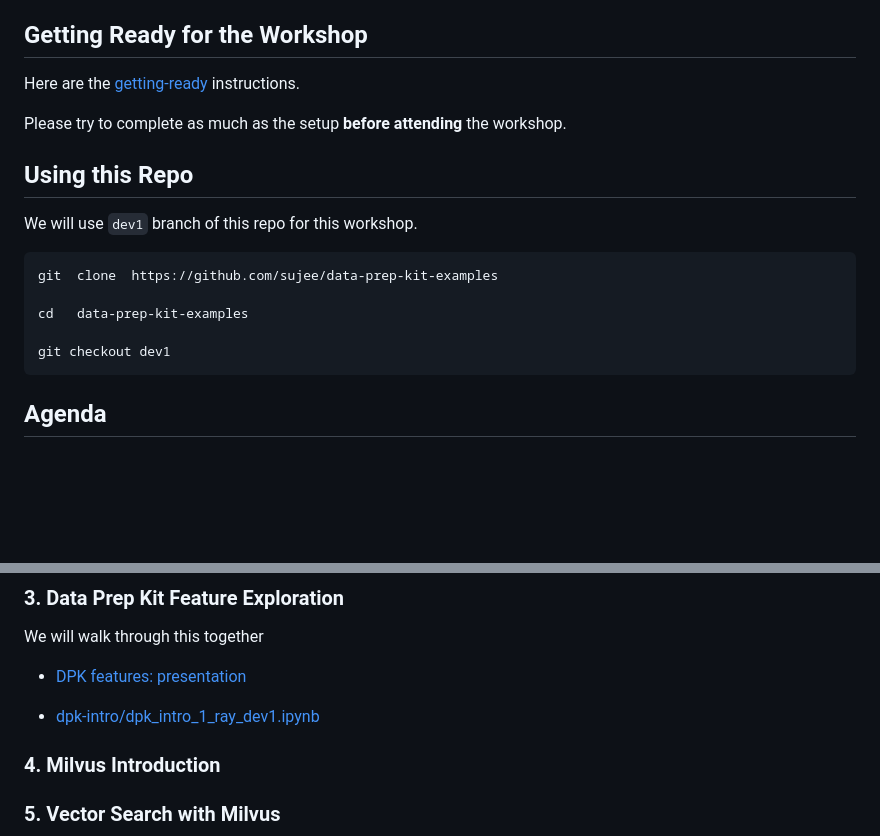
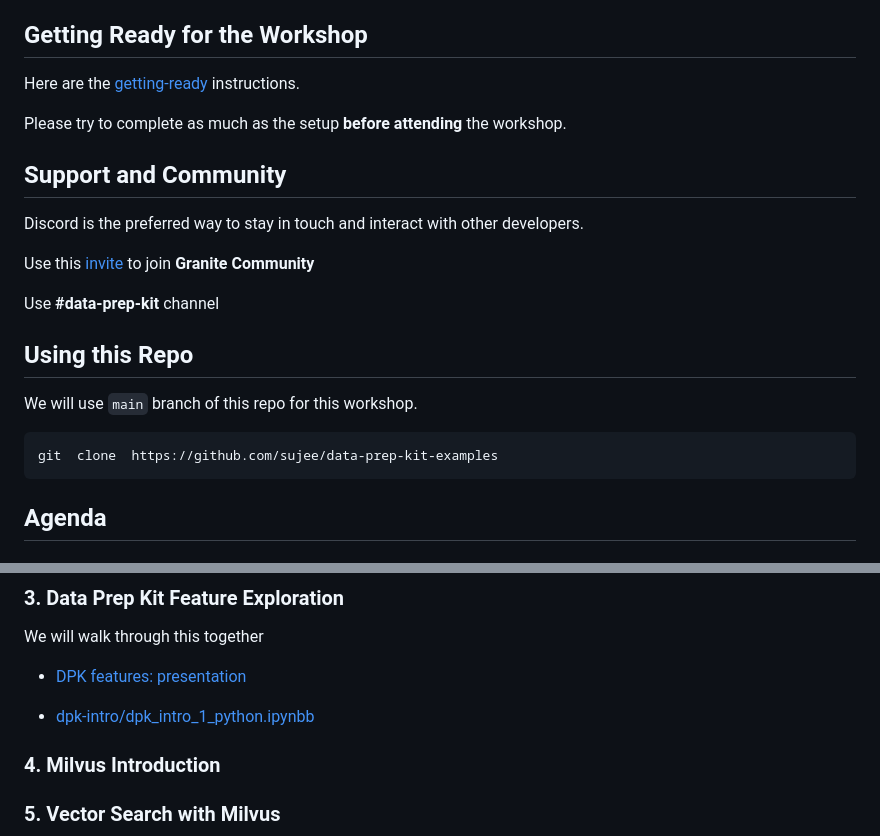
Before and after one commit to sujee/data-prep-kit-examples, a Markdown page: events/2024-09-21__RAG-workshop-data-riders.md, 2 parts joined by grey strips. GitHub-like rendering; blank space fills up the shorter version.

````diff
--- a/events/2024-09-21__RAG-workshop-data-riders.md
+++ b/events/2024-09-21__RAG-workshop-data-riders.md
@@ -12,16 +12,20 @@ Here are the [getting-ready](getting-ready.md) instructions.
 
 Please try to complete as much as the setup **before attending** the workshop.
 
+## Support and Community
+
+Discord is the preferred way to stay in touch and interact with other developers.
+
+Use this [invite](https://discord.gg/ZGCArnxu) to join **Granite Community**
+
+Use **#data-prep-kit** channel
+
 ## Using this Repo
 
-We will use `dev1` branch of this repo for this workshop.
+We will use `main` branch of this repo for this workshop.
 
 ```bash
 git  clone  https://github.com/sujee/data-prep-kit-examples
-
-cd   data-prep-kit-examples
-
-git checkout dev1
 ```
 
 ## Agenda
@@ -38,7 +42,7 @@ We will walk through this together
 
 - [DPK features: presentation](https://docs.google.com/presentation/d/1V3ODX4sCbXhci1EpU8aqC1sNJjMvHIn5DntWqWOQxh8/edit?usp=sharing)
 
-- [dpk-intro/dpk_intro_1_ray_dev1.ipynb](../dpk-intro/dpk_intro_1_ray_dev1.ipynb)
+- [dpk-intro/dpk_intro_1_python.ipynbb](../dpk-intro/dpk_intro_1_python.ipynbb)
 
 ### 4. Milvus Introduction
 
````
Also changed, not shown: rag/RAG-explained.md (added, +66 -0 lines), rag/README.md (+91 -6 lines), rag/questions.md (added, +23 -0 lines), rag/media/rag-overview-2.png (added), 12 other files.
